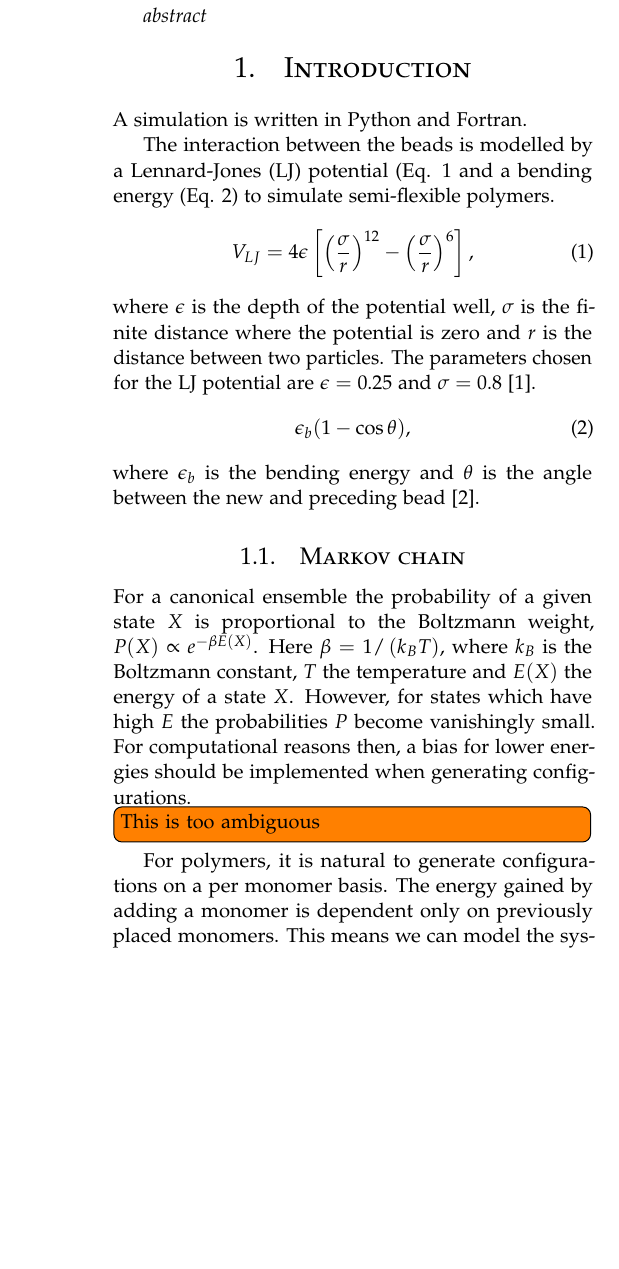
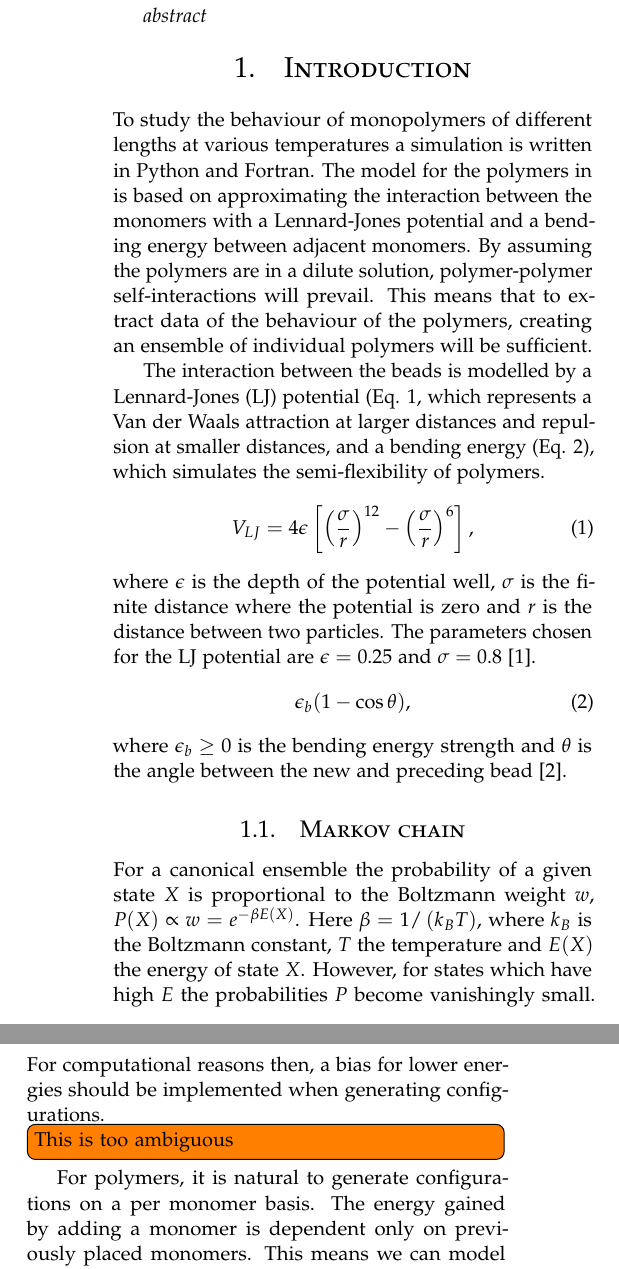
Before and after one commit to danielbouman/iccp-report-polymers, a LaTeX document (main.tex, which reads Introduction.tex): part of one column of page 1 of 3 before the commit and two parts of the columns of page 1 of 3 after it, the two joined at a grey line, cut so that both start at the same text, the shorter picture padded with empty space. Compiled offline with pdfLaTeX.

Commit message:
hfsdkjfkl

```diff
--- a/Introduction.tex
+++ b/Introduction.tex
@@ -1,18 +1,21 @@
 \section{Introduction}
-A simulation is written in Python and Fortran.
+To study the behaviour of monopolymers of different lengths at various temperatures a simulation is written in Python and Fortran. The model for the polymers in is based on approximating the interaction between the monomers with a Lennard-Jones potential and a bending energy between adjacent monomers. By assuming the polymers are in a dilute solution, polymer-polymer self-interactions will prevail. This means that to extract data of the behaviour of the polymers, creating an ensemble of individual polymers will be sufficient.
 
-The interaction between the beads is modelled by a Lennard-Jones (LJ) potential (Eq. \ref{eq:lj} and a bending energy (Eq. \ref{eq:bending_energy}) to simulate semi-flexible polymers.
+The interaction between the beads is modelled by a Lennard-Jones (LJ) potential (Eq. \ref{eq:lj}, which represents a Van der Waals attraction at larger distances and repulsion at smaller distances, and a bending energy (Eq. \ref{eq:bending_energy}), which simulates the semi-flexibility of polymers.
 \begin{equation}\label{eq:lj}
     V_{LJ} = 4\epsilon \left[ \left(\frac{\sigma}{r}\right)^{12} - \left(\frac{\sigma}{r}\right)^{6} \right],
 \end{equation} where $\epsilon$ is the depth of the potential well, $\sigma$ is the finite distance where the potential is zero and $r$ is the distance between two particles. The parameters chosen for the LJ potential are $\epsilon=0.25$ and $\sigma=0.8$ \cite{jmt}.
 \begin{equation}\label{eq:bending_energy}
     \epsilon_b(1-\cos{\theta}),
-\end{equation} where $\epsilon_b$ is the bending energy and $\theta$ is the angle between the new and preceding bead \cite{hsu2011review}.
+\end{equation} where $\epsilon_b\geq 0$ is the bending energy strength and $\theta$ is the angle between the new and preceding bead \cite{hsu2011review}.
 
 \subsection{Markov chain}
-For a canonical ensemble the probability of a given state $X$ is proportional to the Boltzmann weight, $P(X) \propto e^{-\beta E(X)}$. Here $\beta=1/\left(k_B T\right)$, where $k_B$ is the Boltzmann constant, $T$ the temperature and $E(X)$ the energy of a state $X$. However, for states which have high $E$ the probabilities $P$ become vanishingly small. For computational reasons then, a bias for lower energies should be implemented when generating configurations.\todo[inline]{This is too ambiguous}
+For a canonical ensemble the probability of a given state $X$ is proportional to the Boltzmann weight $w$, $P(X) \propto w = e^{-\beta E(X)}$. Here $\beta=1/\left(k_B T\right)$, where $k_B$ is the Boltzmann constant, $T$ the temperature and $E(X)$ the energy of state $X$. However, for states which have high $E$ the probabilities $P$ become vanishingly small. For computational reasons then, a bias for lower energies should be implemented when generating configurations.\todo[inline]{This is too ambiguous}
 
-For polymers, it is natural to generate configurations on a per monomer basis. The energy gained by adding a monomer is dependent only on previously placed monomers. This means we can model the system as a Markov chain.
+For polymers, it is natural to generate configurations on a per monomer basis. The energy gained by adding a monomer is dependent only on previously placed monomers. This means we can model the system as a Markov chain. The Rosenbluth and Rosenbluth (RR) algorithm is based on this process.
+
+
+Average quantities in the
 
 \subsection{Monte carlo}
 
```
Also changed, not shown: library.bib (+3 -0 lines), main.tex (+3 -2 lines), perm.tex (+3 -2 lines).
